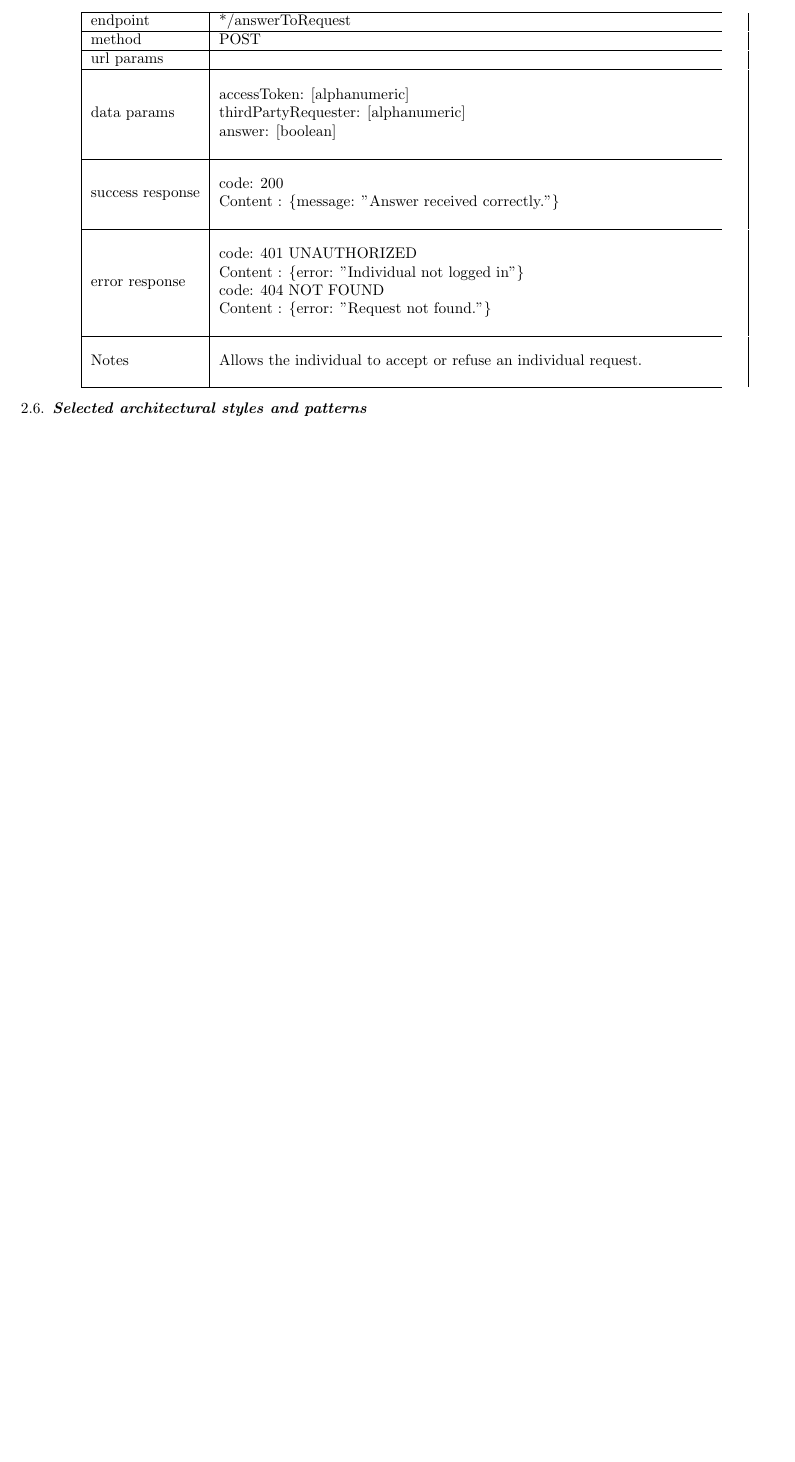
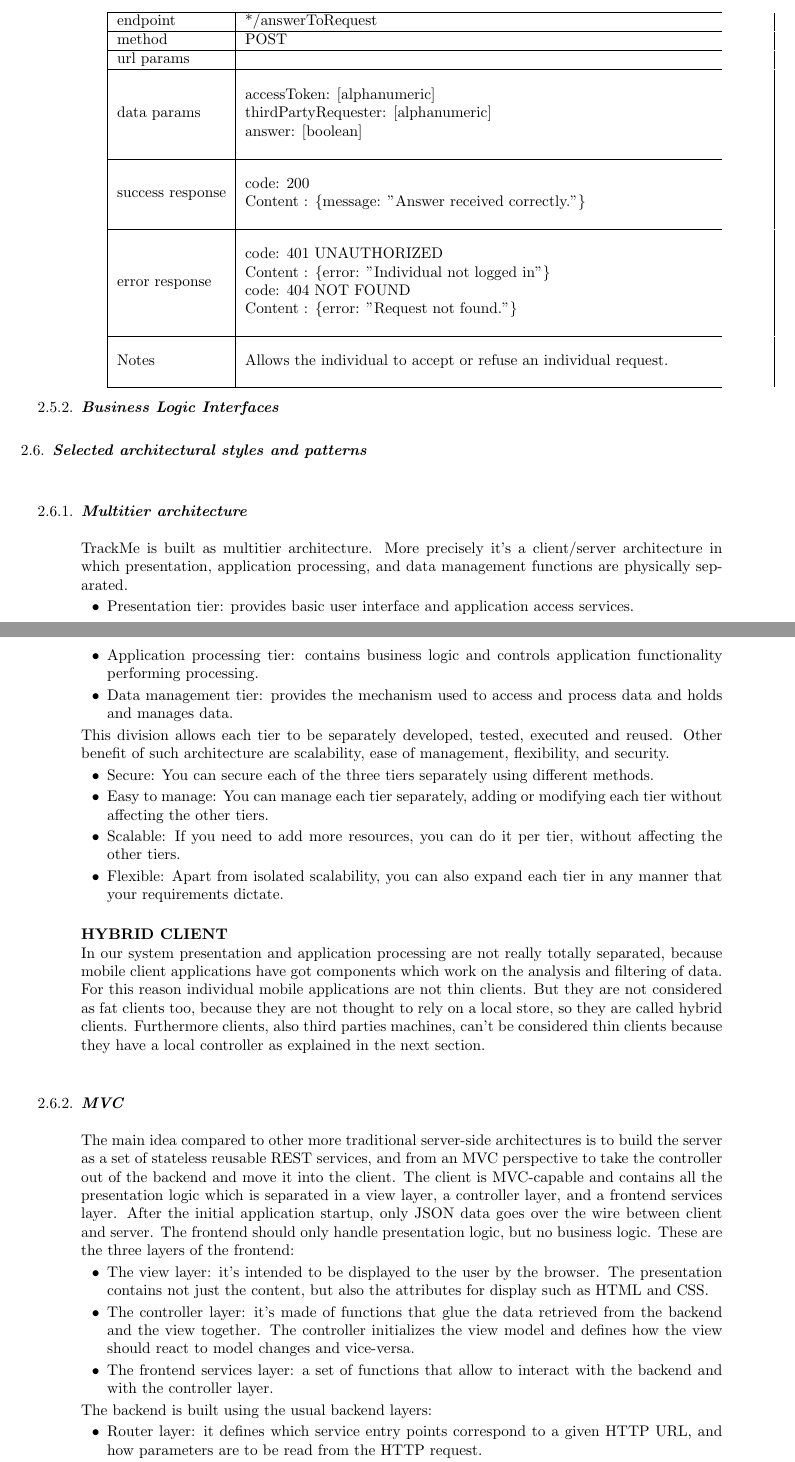
Before and after one commit to dev-strenuus/TrackMe, a LaTeX document (DD/DesignDoc.tex, which reads DD/DD2.tex): part of page 16 of 23 before the commit and two parts of pages 12 and 13 of 21 after it, the two joined at a grey line, cut so that both start at the same text, the shorter picture padded with empty space. Compiled offline with pdfLaTeX.

Commit message:
fixed component diagram and finished architectural style

```diff
--- a/DD/DD2.tex
+++ b/DD/DD2.tex
@@ -507,6 +473,37 @@ If the Authentication succeeds the control goes back to the Track4Run Third Part
 									\hline
 								\end{tabularx}\\
 						\end{itemize}
-		\item \textit{\textbf{Selected architectural styles and patterns}}\\\\
+					\item \textit{\textbf{Business Logic Interfaces}}\\
 
 				\end{legal}
+		\item \textit{\textbf{Selected architectural styles and patterns}}\\\\
+			\begin{legal}
+				\item \textit{\textbf{Multitier architecture}}\\\\
+				TrackMe is built as multitier architecture. More precisely it's a client/server architecture in which presentation, application processing, and data management functions are physically separated.
+				\begin{itemize}
+					\item Presentation tier: provides basic user interface and application access services.
+					\item Application processing tier: contains business logic and controls application functionality performing processing.
+					\item Data management tier: provides the mechanism used to access and process data and holds and manages data.
+				\end{itemize}
+				 This division allows each tier to be separately developed, tested, executed and reused. Other benefit of such architecture are scalability, ease of management, flexibility, and security.
+				\begin{itemize}
+					\item Secure: You can secure each of the three tiers separately using different methods.
+					\item Easy to manage: You can manage each tier separately, adding or modifying each tier without affecting the other tiers.
+					\item Scalable: If you need to add more resources, you can do it per tier, without affecting the other tiers.
+					\item Flexible: Apart from isolated scalability, you can also expand each tier in any manner that your requirements dictate.\\
+				\end{itemize}
+				\textbf{HYBRID CLIENT}\\
+				In our system presentation and application processing are not really totally separated, because mobile client applications have got components which work on the analysis and filtering of data. For this reason individual mobile applications are not thin clients. But they are not considered as fat clients too, because they are not thought to rely on a local store, so they are called hybrid clients. Furthermore clients, also third parties machines, can't be considered thin clients because they have a local controller as explained in the next section.\\\\
+				\item \textit{\textbf{MVC}}\\\\
+				The main idea compared to other more traditional server-side architectures is to build the server as a set of stateless reusable REST services, and from an MVC perspective to take the controller out of the backend and move it into the client.
+				The client is MVC-capable and contains all the presentation logic which is separated in a view layer, a controller layer, and a frontend services layer. After the initial application startup, only JSON data goes over the wire between client and server.
+				The frontend should only handle presentation logic, but no business logic. These are the three layers of the frontend:
+				\begin{itemize}
+					\item The view layer: it's intended to be displayed to the user by the browser. The presentation contains not just the content, but also the attributes for display such as HTML and CSS.
+					\item The controller layer: it's made of functions that glue the data retrieved from the backend and the view together. The controller initializes the view model and defines how the view should react to model changes and vice-versa.
+					\item The frontend services layer: a set of functions that allow to interact with the backend and with the controller layer.
+				\end{itemize}
+				The backend is built using the usual backend layers:
+				\begin{itemize}
+    				\item Router layer: it defines which service entry points correspond to a given HTTP URL, and how parameters are to be read from the HTTP request.
+					\item Controller Layer: it contains any business logic such as validations, defines the scope of business transactions. Business rules are centralized into this business logic layer that serves as an intermediary for data exchange between the front-end layer and the persistence (storage controller) layer.
```
Also changed, not shown: images/design/ComponentDiagram.png, images/design/MVC.png (added), DD/DD2.tex (59 more changed lines). Lines whose indentation alone changed are shown as unchanged.
